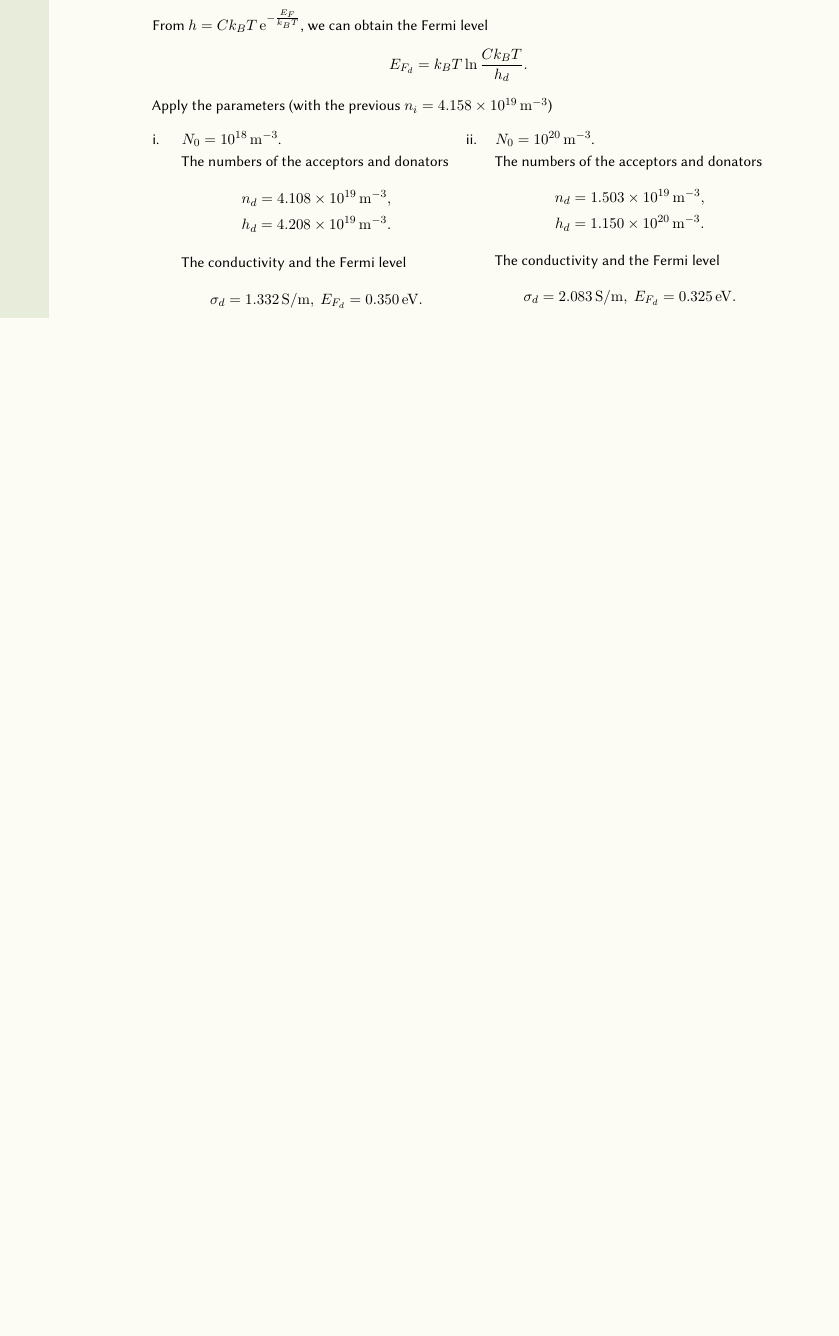
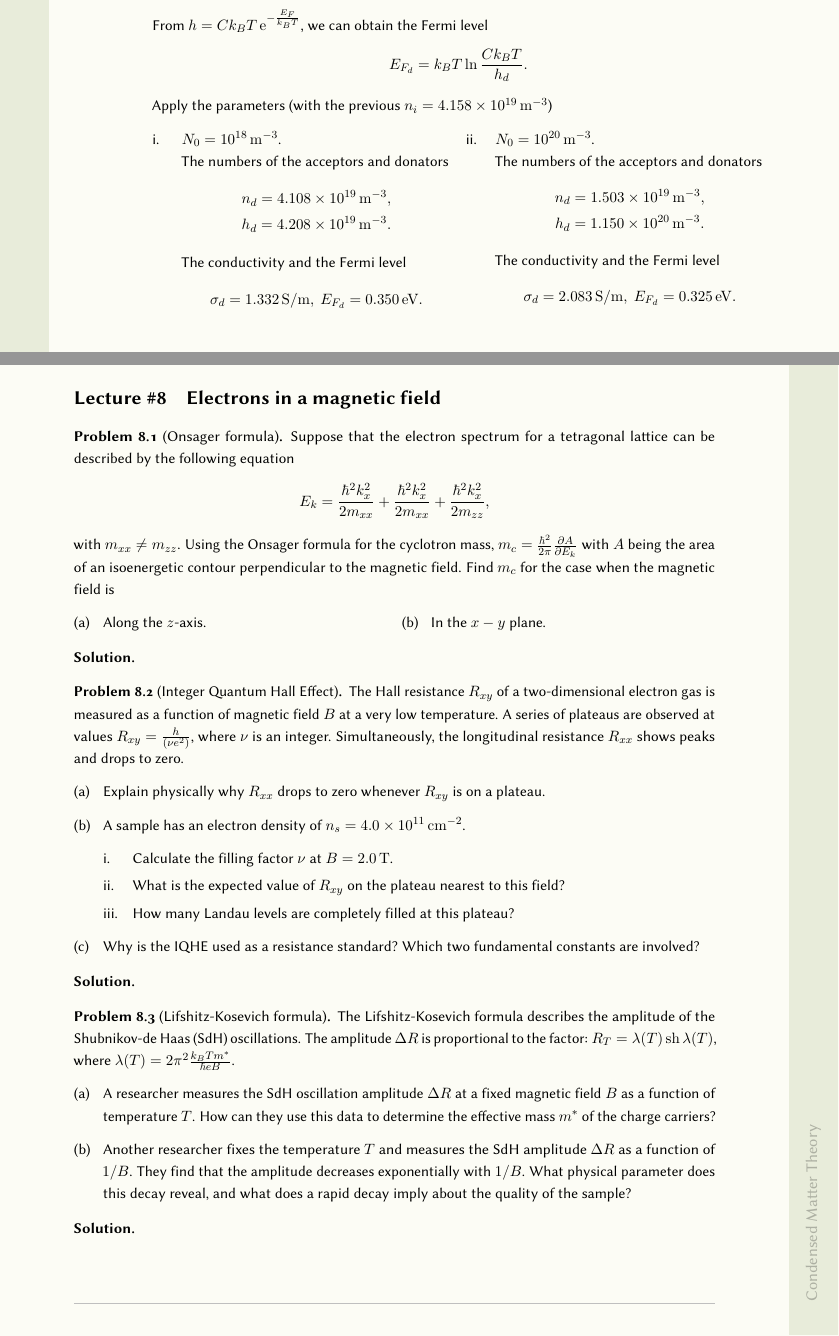
Before and after one commit to myhsia/Condensed_Matter_Theory-Note, a LaTeX thesis (PHY4804@CMT.tex, which reads context/assignment8.tex): part of page 47 of 47 before the commit and two parts of pages 47 and 48 of 48 after it, the two joined at a grey line, cut so that both start at the same text, the shorter picture padded with empty space. The pictures show the PDF file PHY4804@CMT.pdf that the author committed with the source.

Commit message:
Update assignment-7; Config the workflow (x1).

```diff
--- /dev/null
+++ b/context/assignment8.tex
@@ -0,0 +1,66 @@
+% !TeX root = ../main.tex
+
+\section{Electrons in a magnetic field}
+
+\begin{problem}[Onsager formula]
+  Suppose that the electron spectrum for a tetragonal lattice can be described
+  by the following equation
+  \[
+    E_k = \frac{\hbar^2 k_x^2}{2m_{xx}} + \frac{\hbar^2 k_x^2}{2m_{xx}}
+        + \frac{\hbar^2 k_x^2}{2m_{zz}},
+  \]
+  with $m_{xx} \neq m_{zz}$. Using the Onsager formula for the cyclotron mass,
+  $m_c = \frac{\hbar^2}{2\pi} \pdv A{E_k}$ with $A$ being the area of an
+  isoenergetic contour perpendicular to the magnetic field. Find $m_c$ for the
+  case when the magnetic field is
+  \begin{enumext}[columns = 2]
+    \item Along the $z$-axis.
+    \item In the $x-y$ plane.
+  \end{enumext}
+\end{problem}
+\begin{solution}
+
+\end{solution}
+
+\begin{problem}[Integer Quantum Hall Effect]
+  The Hall resistance $R_{xy}$ of a two-dimensional electron gas is measured as
+  a function of magnetic field $B$ at a very low temperature. A series of
+  plateaus are observed at values $R_{xy} = \frac{h}{(\nu e^2)}$, where $\nu$ is
+  an integer. Simultaneously, the longitudinal resistance $R_{xx}$ shows peaks
+  and drops to zero.
+  \begin{enumext}
+    \item Explain physically why $R_{xx}$ drops to zero whenever $R_{xy}$ is on
+    a plateau.
+    \item A sample has an electron density of $n_s = \qty{4.0e11}{\cm^{-2}}$.
+    \begin{enumext}
+      \item Calculate the filling factor $\nu$ at $B = \qty{2.0}\T$.
+      \item What is the expected value of $R_{xy}$ on the plateau nearest to
+      this field?
+      \item How many Landau levels are completely filled at this plateau?
+    \end{enumext}
+    \item Why is the IQHE used as a resistance standard? Which two fundamental
+    constants are involved?
+  \end{enumext}
+\end{problem}
+\begin{solution}
+
+\end{solution}
+
+\begin{problem}[Lifshitz-Kosevich formula]
+  The Lifshitz-Kosevich formula describes the amplitude of the Shubnikov-de Haas
+  (SdH) oscillations. The amplitude $\Delta R$ is proportional to the factor:
+  $R_T = \lambda(T) \sinh \lambda(T)$,
+  where $\lambda(T) = 2\pi^2 \frac{k_BTm^*}{\hbar eB}$.
+  \begin{enumext}
+    \item A researcher measures the SdH oscillation amplitude $\Delta R$ at a
+    fixed magnetic field $B$ as a function of temperature $T$. How can they use
+    this data to determine the effective mass $m^*$ of the charge carriers?
+    \item Another researcher fixes the temperature $T$ and measures the SdH
+    amplitude $\Delta R$ as a function of $1/B$. They find that the amplitude
+    decreases exponentially with $1/B$. What physical parameter does this decay
+    reveal, and what does a rapid decay imply about the quality of the sample?
+  \end{enumext}
+\end{problem}
+\begin{solution}
+
+\end{solution}
```
Also changed, not shown: .github/workflows/main.yaml (+2 -2 lines), PHY4804@CMT.tex (+2 -0 lines), build.lua (+1 -1 lines), PHY4804@CMT.pdf.
